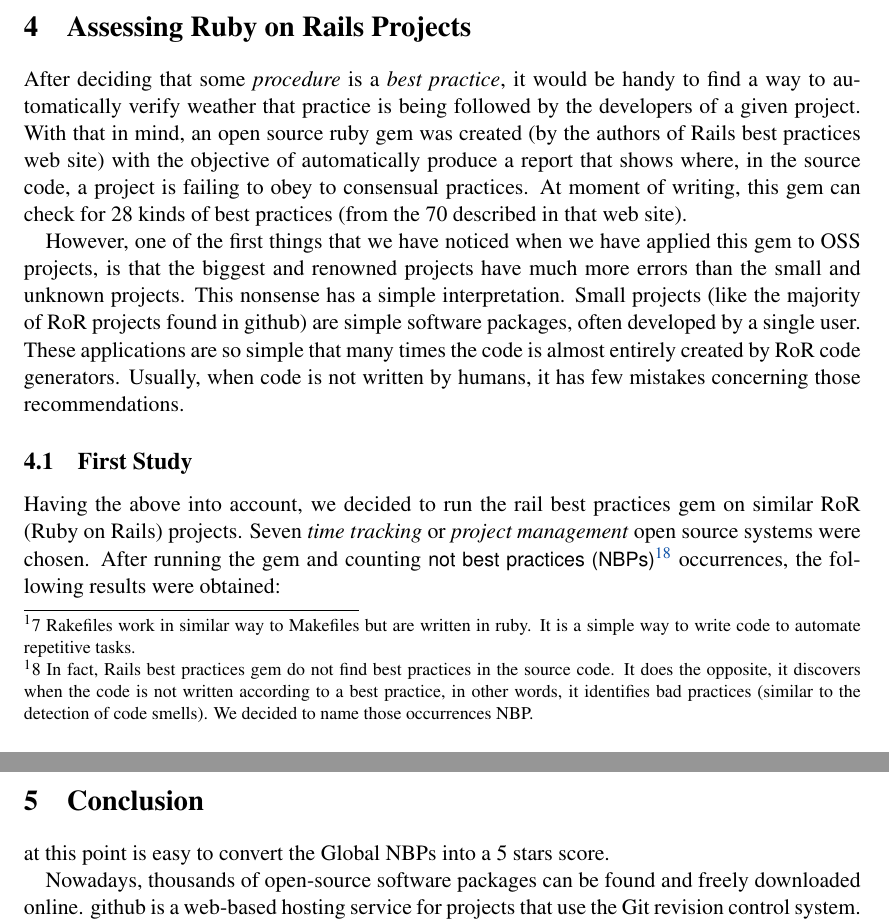
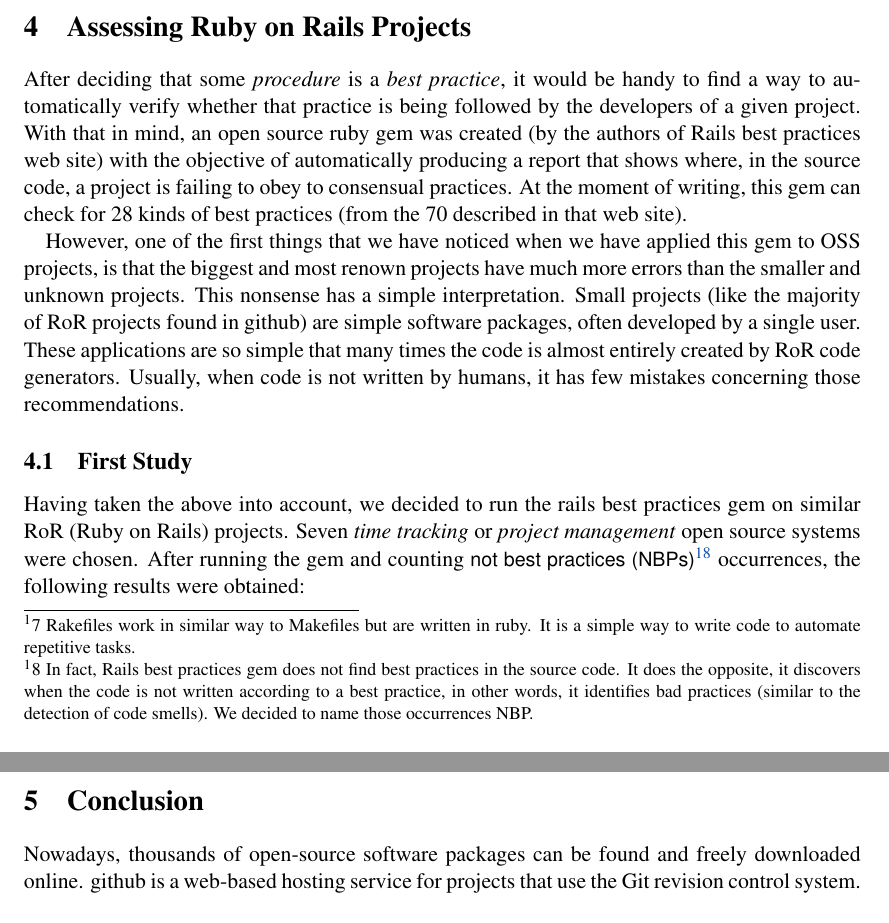
Before and after one commit to regedor/Master-Thesis, a LaTeX document (Articles/OPENCERT2011/OpenCert2011_regedor.tex): two parts of pages 9 and 13 of 14, joined at a grey line, cut so that both start at the same text. Compiled offline with pdfLaTeX; the source files are stored in an older character set and shown here as Unicode.

Commit message:
small corrections

```diff
--- a/Articles/OPENCERT2011/OpenCert2011_regedor.tex
+++ b/Articles/OPENCERT2011/OpenCert2011_regedor.tex
@@ -356,15 +356,15 @@ can be used instead.
 %% ASSESSING RUBY ON RAILS PROJECTS
 \section{Assessing Ruby on Rails Projects} \label{sec:assessing_ror}
 After deciding that some \emph{procedure} is a \emph{best practice},
-it would be handy to find a way to automatically verify weather that practice is being followed by
+it would be handy to find a way to automatically verify whether that practice is being followed by
 the developers of a given project.
 With that in mind, an open source ruby gem was created (by the authors of Rails best practices web site)
-with the objective of automatically produce a report that shows where,
+with the objective of automatically producing a report that shows where,
 in the source code,  a project is failing to obey to consensual practices.
-At moment of writing, this gem can check for 28 kinds of best practices (from the 70 described in that web site).
+At the moment of writing, this gem can check for 28 kinds of best practices (from the 70 described in that web site).
 
-However, one of the first things that we have noticed when we have applied  this gem to OSS projects,
-is that the biggest and renowned projects have much more errors than the small and unknown projects.
+However, one of the first things that we have noticed when we have applied this gem to OSS projects,
+is that the biggest and most renown projects have much more errors than the smaller and unknown projects.
 This nonsense has a simple  interpretation.
 %The majority of RoR projects found in github are simple projects, in most cases, developed by a single user.
 Small projects (like the majority of RoR projects found in github) are simple software packages,  often
@@ -373,10 +373,10 @@ These applications are so simple that many times the code is almost entirely cre
 Usually, when code is not written by humans, it has few mistakes concerning those recommendations.
 
 \subsection{First Study}\label{subsec:first_study}
-Having the above into account, we decided to run the rail best practices gem on similar RoR (Ruby on Rails) projects.
+Having taken the above into account, we decided to run the rails best practices gem on similar RoR (Ruby on Rails) projects.
 Seven \emph{time tracking} or \emph{project management} open source systems were chosen.
 After running the gem and counting
-\textsf{not best practices (NBPs)}\footnote{In fact, Rails best practices gem do not find best practices in the source code.
+\textsf{not best practices (NBPs)}\footnote{In fact, Rails best practices gem does not find best practices in the source code.
   It does the opposite, it discovers when the code is not written according to a best practice, in other words,
   it identifies bad practices (similar to the detection of code smells).
   We decided to name those occurrences NBP.
@@ -575,8 +575,6 @@ For future work, we are considering more correlations with other variables that
 %%--------------------------------------
 %% CONCLUSION
 \section{Conclusion} \label{sec:conclusion}
-at this point is easy to convert the Global NBPs into a 5 stars score.
-
 Nowadays, thousands of open-source software packages can be found and freely downloaded online.
 github is a web-based hosting service for projects that use the Git revision control system.
 It hosts more than 1 million open-source projects.
```
Also changed, not shown: Articles/OPENCERT2011/OpenCert2011_regedor.tex (8 more changed lines).
